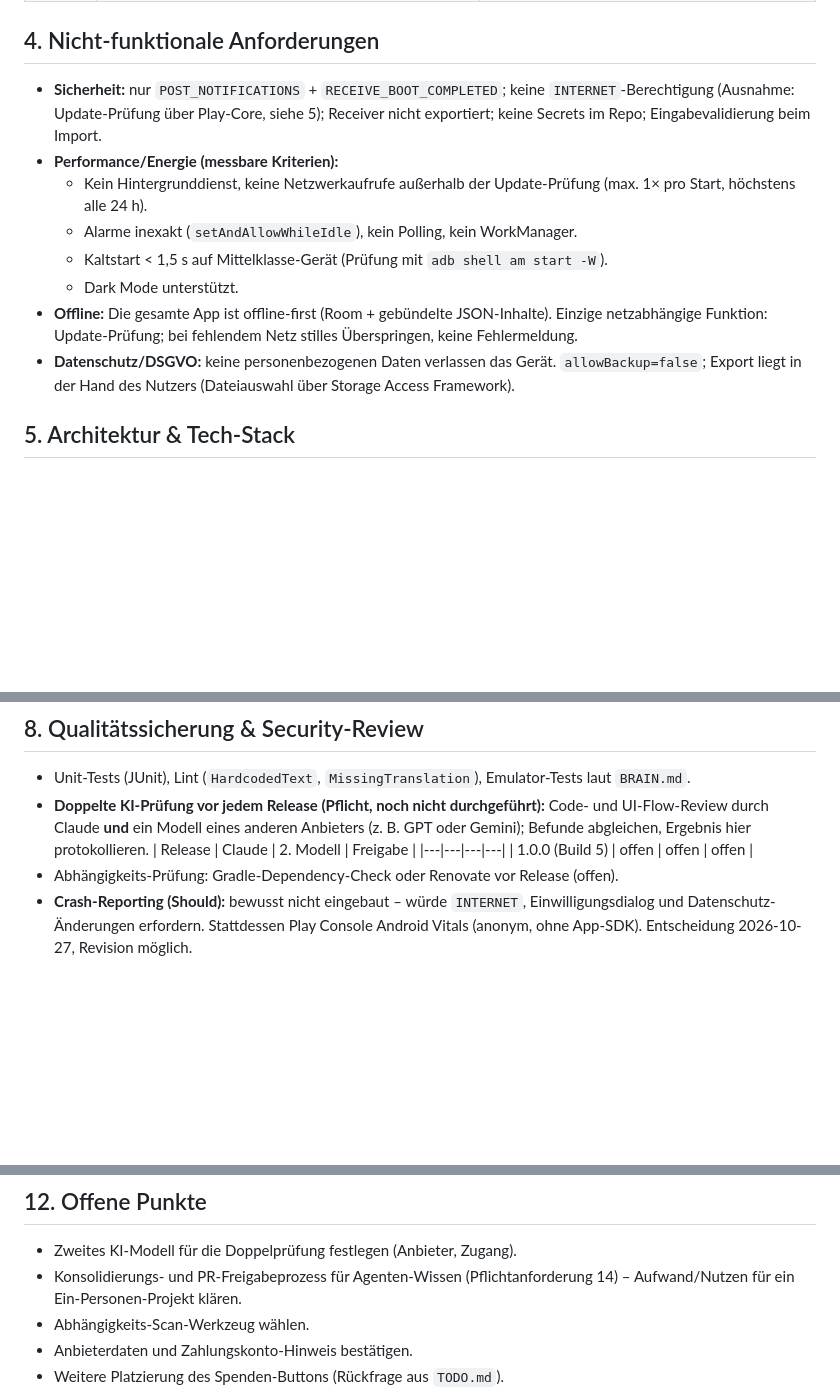
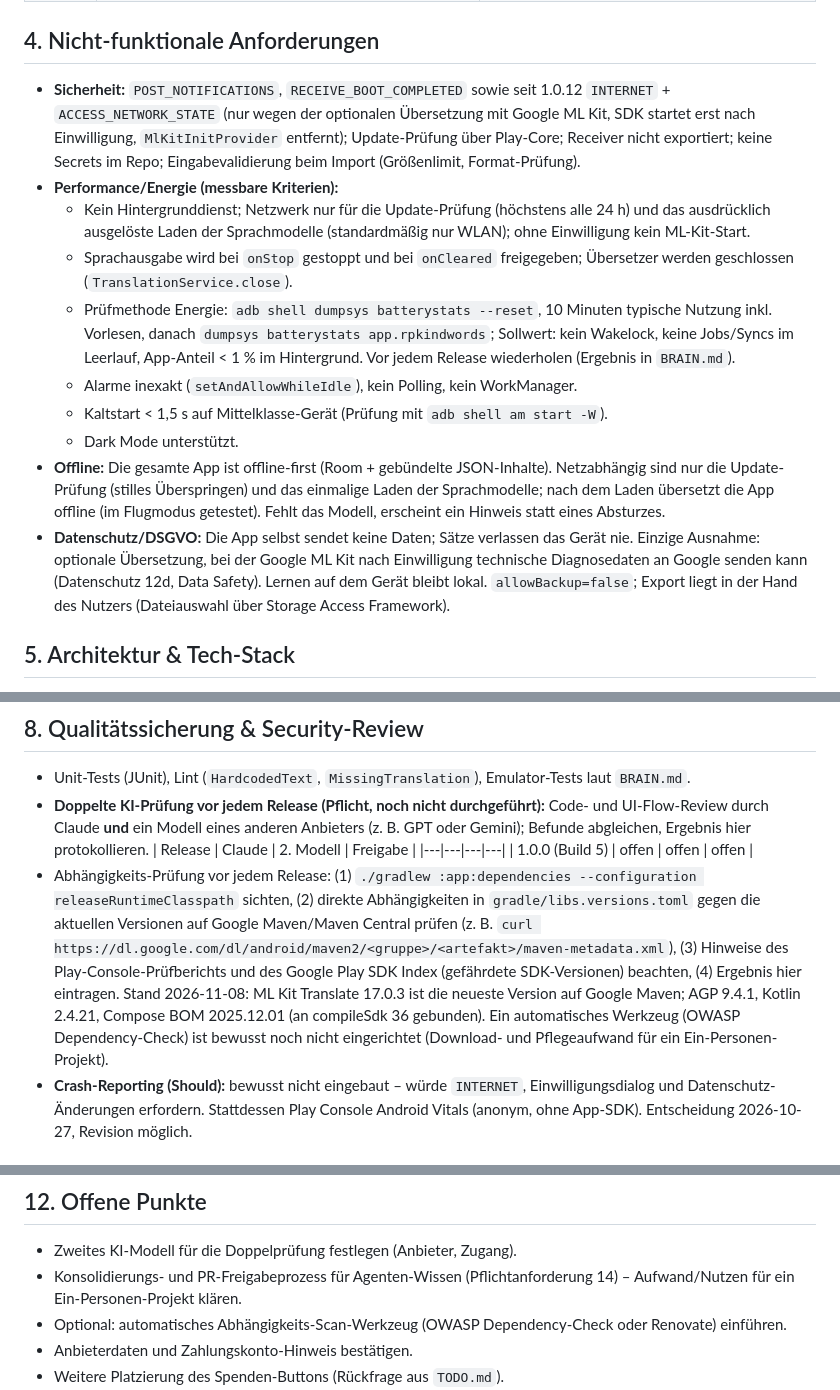
Before and after one commit to Ilitrius/kind-words-app, a Markdown page: docs/APP-PLAN.md, 3 parts joined by grey strips. Rendered like a GitHub page; blank space fills up the shorter version.

Commit message:
TODO bereinigt, APP-PLAN: Energie-Prüfkriterien und Abhängigkeits-Prüfung, Toast ohne Browser verifiziert
Co-Authored-By: Claude Sonnet 5.5 <noreply@anthropic.com>

```diff
--- a/docs/APP-PLAN.md
+++ b/docs/APP-PLAN.md
@@ -31,14 +31,16 @@ Ergänzende Dokumente: `PRODUCT.md` (Funktionen), `../BRAIN.md` (Entscheidungen)
 | Could | Weitere Sprachen, weitere Inhaltspakete | offen |
 
 ## 4. Nicht-funktionale Anforderungen
-- **Sicherheit:** nur `POST_NOTIFICATIONS` + `RECEIVE_BOOT_COMPLETED`; keine `INTERNET`-Berechtigung (Ausnahme: Update-Prüfung über Play-Core, siehe 5); Receiver nicht exportiert; keine Secrets im Repo; Eingabevalidierung beim Import.
+- **Sicherheit:** `POST_NOTIFICATIONS`, `RECEIVE_BOOT_COMPLETED` sowie seit 1.0.12 `INTERNET` + `ACCESS_NETWORK_STATE` (nur wegen der optionalen Übersetzung mit Google ML Kit, SDK startet erst nach Einwilligung, `MlKitInitProvider` entfernt); Update-Prüfung über Play-Core; Receiver nicht exportiert; keine Secrets im Repo; Eingabevalidierung beim Import (Größenlimit, Format-Prüfung).
 - **Performance/Energie (messbare Kriterien):**
-  - Kein Hintergrunddienst, keine Netzwerkaufrufe außerhalb der Update-Prüfung (max. 1× pro Start, höchstens alle 24 h).
+  - Kein Hintergrunddienst; Netzwerk nur für die Update-Prüfung (höchstens alle 24 h) und das ausdrücklich ausgelöste Laden der Sprachmodelle (standardmäßig nur WLAN); ohne Einwilligung kein ML-Kit-Start.
+  - Sprachausgabe wird bei `onStop` gestoppt und bei `onCleared` freigegeben; Übersetzer werden geschlossen (`TranslationService.close`).
+  - Prüfmethode Energie: `adb shell dumpsys batterystats --reset`, 10 Minuten typische Nutzung inkl. Vorlesen, danach `dumpsys batterystats app.rpkindwords`; Sollwert: kein Wakelock, keine Jobs/Syncs im Leerlauf, App-Anteil < 1 % im Hintergrund. Vor jedem Release wiederholen (Ergebnis in `BRAIN.md`).
   - Alarme inexakt (`setAndAllowWhileIdle`), kein Polling, kein WorkManager.
   - Kaltstart < 1,5 s auf Mittelklasse-Gerät (Prüfung mit `adb shell am start -W`).
   - Dark Mode unterstützt.
-- **Offline:** Die gesamte App ist offline-first (Room + gebündelte JSON-Inhalte). Einzige netzabhängige Funktion: Update-Prüfung; bei fehlendem Netz stilles Überspringen, keine Fehlermeldung.
-- **Datenschutz/DSGVO:** keine personenbezogenen Daten verlassen das Gerät. `allowBackup=false`; Export liegt in der Hand des Nutzers (Dateiauswahl über Storage Access Framework).
+- **Offline:** Die gesamte App ist offline-first (Room + gebündelte JSON-Inhalte). Netzabhängig sind nur die Update-Prüfung (stilles Überspringen) und das einmalige Laden der Sprachmodelle; nach dem Laden übersetzt die App offline (im Flugmodus getestet). Fehlt das Modell, erscheint ein Hinweis statt eines Absturzes.
+- **Datenschutz/DSGVO:** Die App selbst sendet keine Daten; Sätze verlassen das Gerät nie. Einzige Ausnahme: optionale Übersetzung, bei der Google ML Kit nach Einwilligung technische Diagnosedaten an Google senden kann (Datenschutz 12d, Data Safety). Lernen auf dem Gerät bleibt lokal. `allowBackup=false`; Export liegt in der Hand des Nutzers (Dateiauswahl über Storage Access Framework).
 
 ## 5. Architektur & Tech-Stack
 Kotlin, Jetpack Compose, Material 3, Room, DataStore, AlarmManager. Manuelle DI in `KindWordsApp`, eine `MainViewModel`, State-Routing mit 4 Tabs.
@@ -72,7 +74,7 @@ Gilt nur für den Entwicklungsprozess, die App enthält keine KI.
   | Release | Claude | 2. Modell | Freigabe |
   |---|---|---|---|
   | 1.0.0 (Build 5) | offen | offen | offen |
-- Abhängigkeits-Prüfung: Gradle-Dependency-Check oder Renovate vor Release (offen).
+- Abhängigkeits-Prüfung vor jedem Release: (1) `./gradlew :app:dependencies --configuration releaseRuntimeClasspath` sichten, (2) direkte Abhängigkeiten in `gradle/libs.versions.toml` gegen die aktuellen Versionen auf Google Maven/Maven Central prüfen (z. B. `curl https://dl.google.com/dl/android/maven2/<gruppe>/<artefakt>/maven-metadata.xml`), (3) Hinweise des Play-Console-Prüfberichts und des Google Play SDK Index (gefährdete SDK-Versionen) beachten, (4) Ergebnis hier eintragen. Stand 2026-11-08: ML Kit Translate 17.0.3 ist die neueste Version auf Google Maven; AGP 9.4.1, Kotlin 2.4.21, Compose BOM 2025.12.01 (an compileSdk 36 gebunden). Ein automatisches Werkzeug (OWASP Dependency-Check) ist bewusst noch nicht eingerichtet (Download- und Pflegeaufwand für ein Ein-Personen-Projekt).
 - **Crash-Reporting (Should):** bewusst nicht eingebaut – würde `INTERNET`, Einwilligungsdialog und Datenschutz-Änderungen erfordern. Stattdessen Play Console Android Vitals (anonym, ohne App-SDK). Entscheidung 2026-10-27, Revision möglich.
 
 ## 9. Rechtliches & Altersfreigabe
@@ -100,7 +102,7 @@ Gilt nur für den Entwicklungsprozess, die App enthält keine KI.
 ## 12. Offene Punkte
 - Zweites KI-Modell für die Doppelprüfung festlegen (Anbieter, Zugang).
 - Konsolidierungs- und PR-Freigabeprozess für Agenten-Wissen (Pflichtanforderung 14) – Aufwand/Nutzen für ein Ein-Personen-Projekt klären.
-- Abhängigkeits-Scan-Werkzeug wählen.
+- Optional: automatisches Abhängigkeits-Scan-Werkzeug (OWASP Dependency-Check oder Renovate) einführen.
 - Anbieterdaten und Zahlungskonto-Hinweis bestätigen.
 - Weitere Platzierung des Spenden-Buttons (Rückfrage aus `TODO.md`).
 - Crash-Reporting später einführen? (Opt-in mit Consent-Dialog nötig.)
```
Also changed, not shown: TODO.md (+16 -15 lines).
